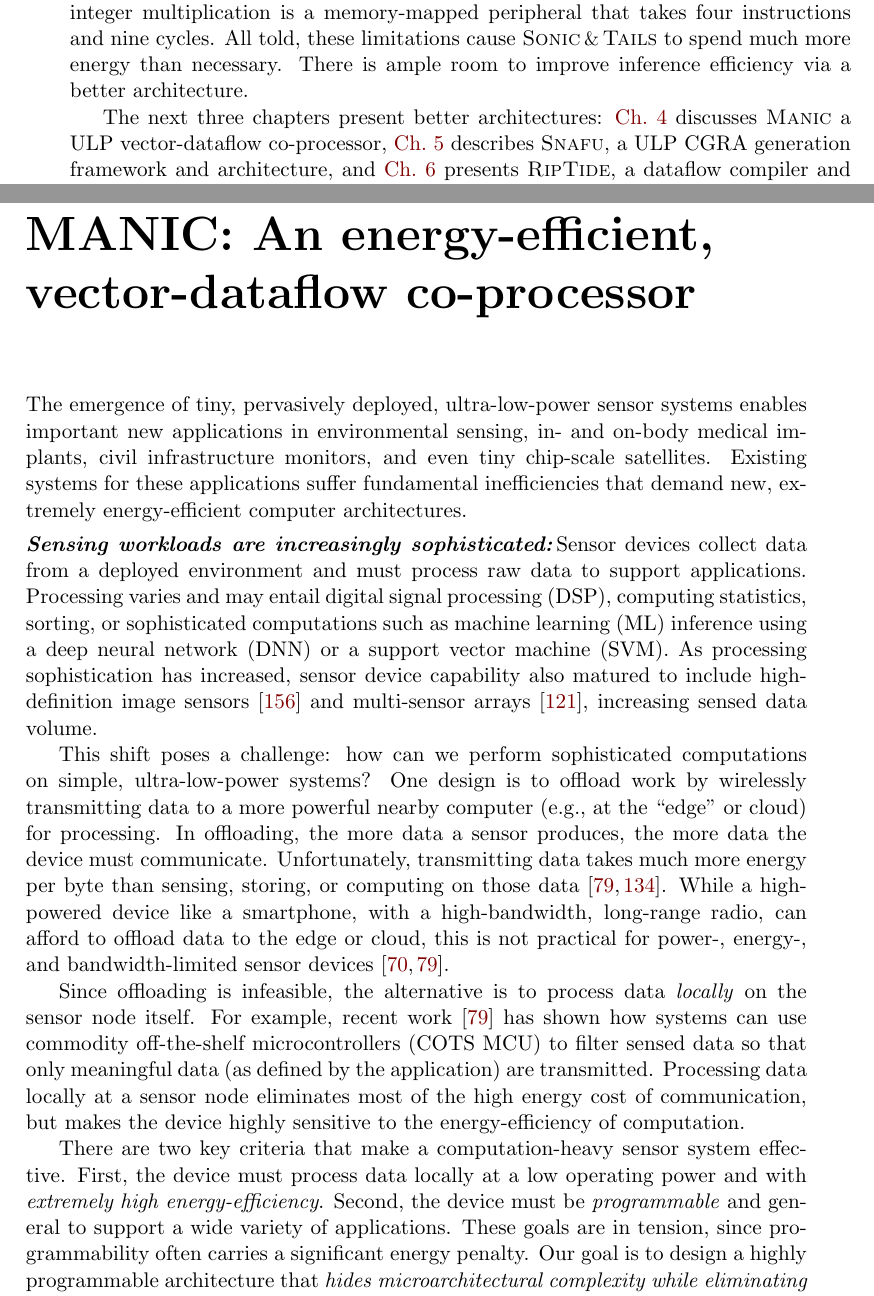
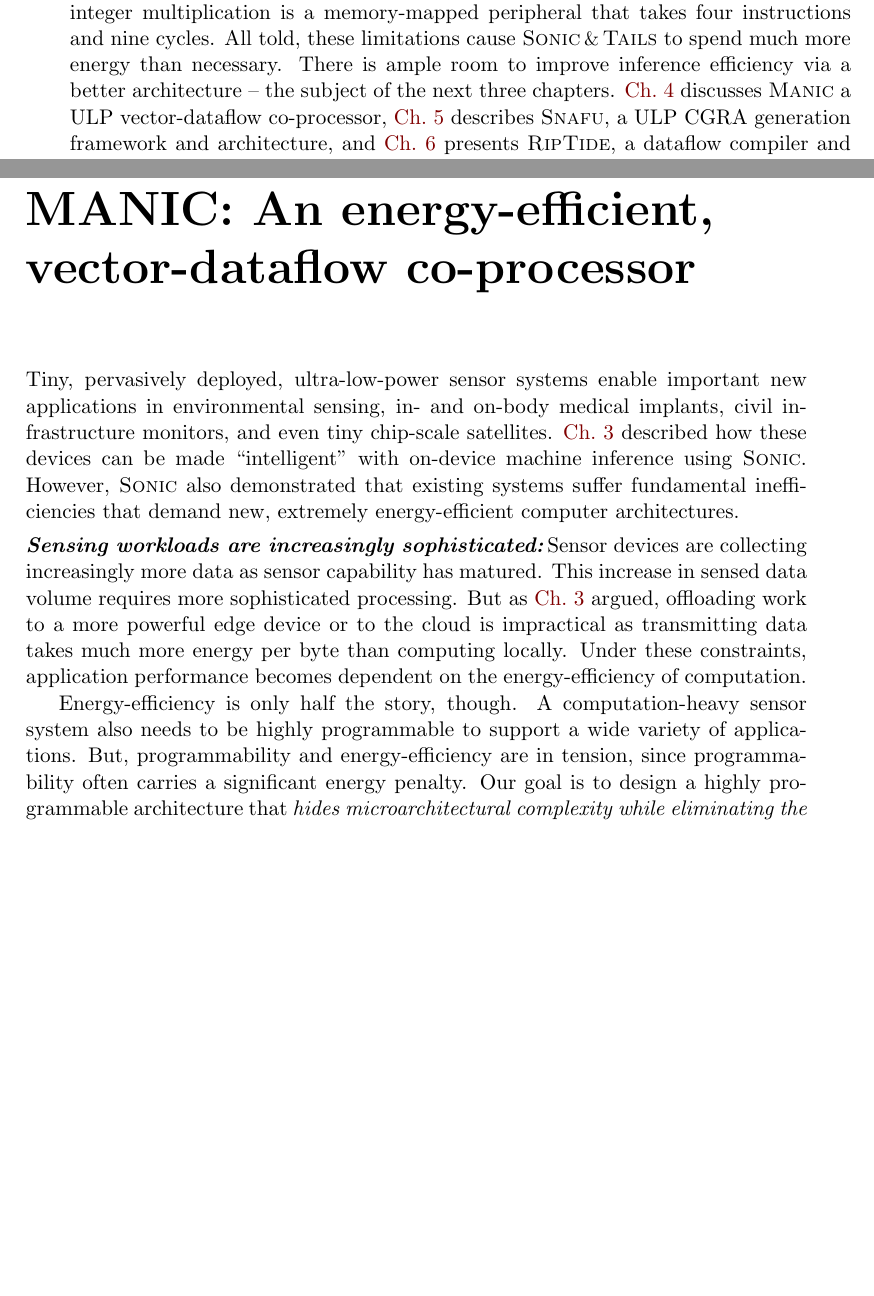
Before and after one commit to G-ram/thesis, a LaTeX thesis (paper.tex, which reads manic/0_intro.tex, sonic/8_discuss.tex): two parts of pages 48 and 53 of 132, joined at a grey line, cut so that both start at the same text, the shorter picture padded with empty space. Compiled offline with pdfLaTeX.

Commit message:
wrote transition for manic chapter

```diff
--- a/manic/0_intro.tex
+++ b/manic/0_intro.tex
@@ -1,55 +1,35 @@
-The emergence of tiny, pervasively deployed, ultra-low-power sensor systems
-enables important new applications in environmental sensing, in- and on-body
+Tiny, pervasively deployed, ultra-low-power sensor systems
+enable important new applications in environmental sensing, in- and on-body
 medical implants, civil infrastructure monitors, and even tiny chip-scale
 satellites.
 %
-Existing systems for these applications suffer fundamental
+\autoref{chapter:sonic} described how these devices can be made ``intelligent'' with on-device machine inference using \sonic.
+%
+However, \sonic also demonstrated that existing systems suffer fundamental
 inefficiencies that demand new, extremely energy-efficient computer
 architectures.
 
 \paragraph{Sensing workloads are increasingly sophisticated}
-Sensor devices collect data from a deployed environment and must process raw
-data to support applications.  Processing varies and may entail digital signal
-processing (DSP), computing statistics, sorting, or sophisticated computations
-such as machine learning (ML) inference using a deep neural network (DNN) or a
-support vector machine (SVM).
+Sensor devices are collecting increasingly more data as sensor capability has matured.
 %
-As processing sophistication has increased, sensor device capability also
-matured to include high-definition image sensors~\cite{naderiparizi2018towards} and
-multi-sensor arrays~\cite{laput2017synthetic}, increasing sensed data volume.
-
-This shift poses a challenge: how can we perform sophisticated computations
-on simple, ultra-low-power systems?
-One design is
-to offload work by wirelessly transmitting data to a more powerful
-nearby computer (e.g., at the ``edge'' or cloud) for processing.
+This increase in sensed data volume requires more sophisticated processing.
 %
-In offloading, the more data a sensor produces, the more data the device must
-communicate.
+But as \autoref{chapter:sonic} argued, offloading work to a more powerful edge device or to the cloud is impractical as transmitting data takes much more energy per byte than computing locally.
 %
-Unfortunately, transmitting data takes much more energy per byte than
-sensing, storing, or computing on those data~\cite{sonic,zebranet}.
-%
-While a high-powered device like a smartphone, with a high-bandwidth,
-long-range radio, can afford to offload data to the edge or cloud,
-this is not practical for power-, energy-, and bandwidth-limited sensor devices~\cite{dongare2017openchirp,sonic}.
-
-Since offloading is infeasible,
-the alternative is to process data \emph{locally} on the sensor node itself.
-%
-For example, recent work~\cite{sonic} has shown how systems can use commodity off-the-shelf microcontrollers (COTS MCU)
-to filter sensed data so that only meaningful data (as defined by the application) are transmitted.
-%
-Processing data locally at a sensor node eliminates most of the high energy
-cost of communication,
-but makes the device highly sensitive to the energy-efficiency of computation.
+Under these constraints, application performance becomes dependent on the energy-efficiency of computation.
 %
 
-There are two key criteria that make a computation-heavy sensor system effective.
-First, the device must process data locally at a low operating power and with \emph{extremely high energy-efficiency}.
-Second, the device must be \emph{programmable} and general to support a wide variety of applications.
+Energy-efficiency is only half the story, though.
 %
-These goals are in tension, since programmability often carries a significant energy penalty.
+A computation-heavy sensor system also needs to be highly programmable to support a wide variety of applications.
+%
+But, programmability and energy-efficiency are in tension, since programmability often carries a significant energy penalty.
+%
+% There are two key criteria that make a computation-heavy sensor system effective.
+% First, the device must process data locally at a low operating power and with \emph{extremely high energy-efficiency}.
+% Second, the device must be \emph{programmable} and general to support a wide variety of applications.
+% %
+% These goals are in tension, since programmability often carries a significant energy penalty.
 Our goal is to design a highly programmable architecture that \emph{hides microarchitectural complexity while eliminating the energy costs of programmability}.
 
 \paragraph{Existing low-power architectures fall short}
--- a/sonic/8_discuss.tex
+++ b/sonic/8_discuss.tex
@@ -33,9 +33,8 @@ four instructions and nine cycles.
 %
 All told, these limitations cause \sonictails to spend much more energy than necessary.
 %
-There is ample room to improve inference efficiency via a better architecture.
-
-
-The next three chapters present better architectures: \autoref{chapter:manic} discusses \manic a ULP vector-dataflow co-processor, \autoref{chapter:snafu} describes \snafu, a ULP CGRA generation framework and architecture, and \autoref{chapter:riptide} presents \riptide, a dataflow compiler and ULP CGRA.
+There is ample room to improve inference efficiency via a better architecture -- the subject of the next three chapters.
+%
+\autoref{chapter:manic} discusses \manic a ULP vector-dataflow co-processor, \autoref{chapter:snafu} describes \snafu, a ULP CGRA generation framework and architecture, and \autoref{chapter:riptide} presents \riptide, a dataflow compiler and ULP CGRA.
 %
 These architectures achieve much higher energy-efficiency v. existing scalar MCUs (like the MSP430) by leveraging vector and dataflow execution that minimize instruction and data supply energies.
```
Also changed, not shown: 2_background.tex (+1 -0 lines), manic/1_design.tex (+3 -3 lines), manic/floats.tex (+5 -6 lines), manic/0_intro.tex (16 more changed lines).
